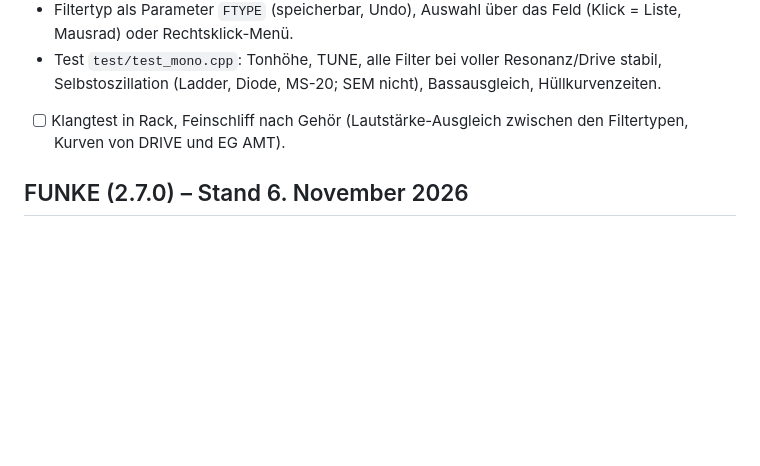
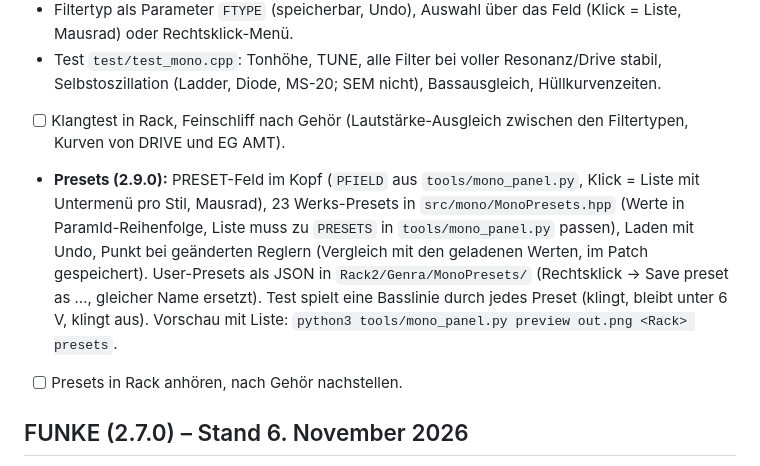
Before and after one commit to Camillowup/Genra-for-Vcv, a Markdown page: PROJEKT.md, the part around the change. Drawn GitHub-style; blank space fills up the shorter version.

```diff
--- a/PROJEKT.md
+++ b/PROJEKT.md
@@ -158,6 +158,8 @@ GENRA MONO: `g++ -std=c++17 -O2 test/test_mono.cpp -o tm && ./tm`
 - Filtertyp als Parameter `FTYPE` (speicherbar, Undo), Auswahl über das Feld (Klick = Liste, Mausrad) oder Rechtsklick-Menü.
 - Test `test/test_mono.cpp`: Tonhöhe, TUNE, alle Filter bei voller Resonanz/Drive stabil, Selbstoszillation (Ladder, Diode, MS-20; SEM nicht), Bassausgleich, Hüllkurvenzeiten.
 - [ ] Klangtest in Rack, Feinschliff nach Gehör (Lautstärke-Ausgleich zwischen den Filtertypen, Kurven von DRIVE und EG AMT).
+- **Presets (2.9.0):** PRESET-Feld im Kopf (`PFIELD` aus `tools/mono_panel.py`, Klick = Liste mit Untermenü pro Stil, Mausrad), 23 Werks-Presets in `src/mono/MonoPresets.hpp` (Werte in ParamId-Reihenfolge, Liste muss zu `PRESETS` in `tools/mono_panel.py` passen), Laden mit Undo, Punkt bei geänderten Reglern (Vergleich mit den geladenen Werten, im Patch gespeichert). User-Presets als JSON in `Rack2/Genra/MonoPresets/` (Rechtsklick → Save preset as …, gleicher Name ersetzt). Test spielt eine Basslinie durch jedes Preset (klingt, bleibt unter 6 V, klingt aus). Vorschau mit Liste: `python3 tools/mono_panel.py preview out.png <Rack> presets`.
+- [ ] Presets in Rack anhören, nach Gehör nachstellen.
 
 ## FUNKE (2.7.0) – Stand 6. November 2026
 - Melodiestimme für GENRAs Melodiespur, 30 HP, Akzent cyan `#3dc9ff` (in `tools/funke_panel.py` und
```
Also changed, not shown: README.md (+2 -1 lines), docs/entwuerfe/genra_mono.png, docs/entwuerfe/genra_mono_presets.png (added), 7 other files.
